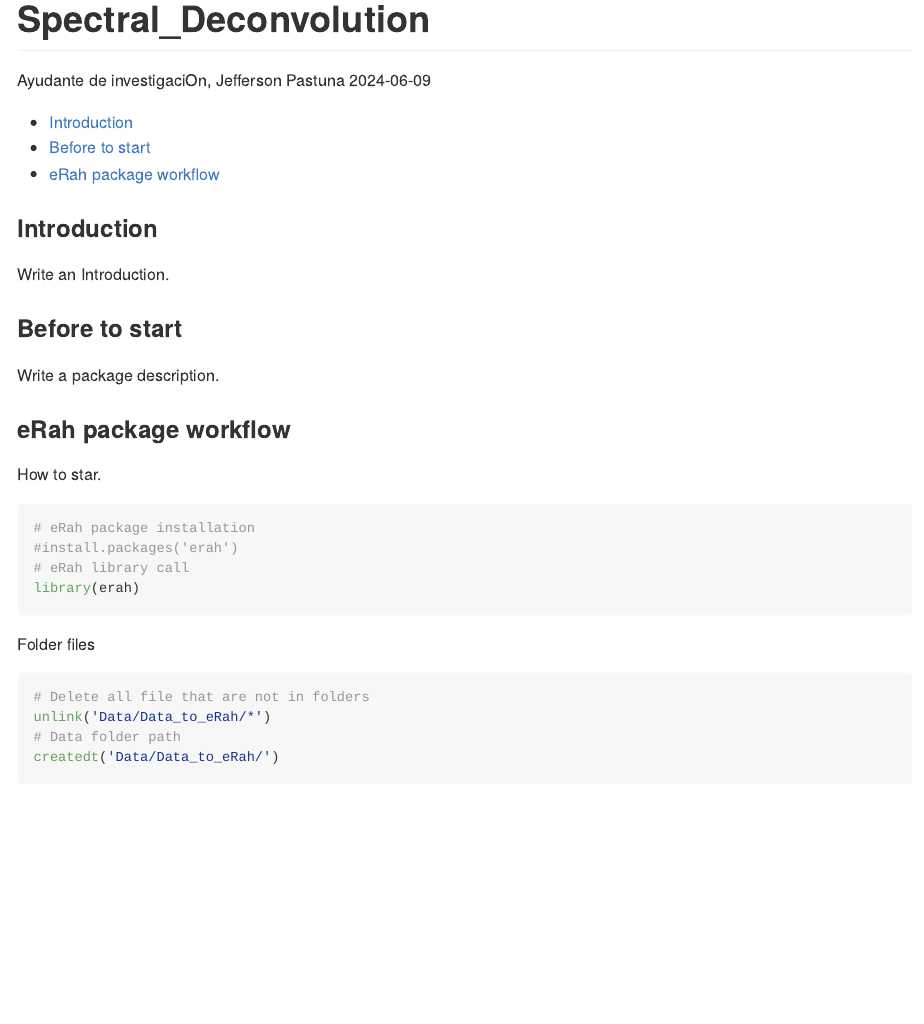
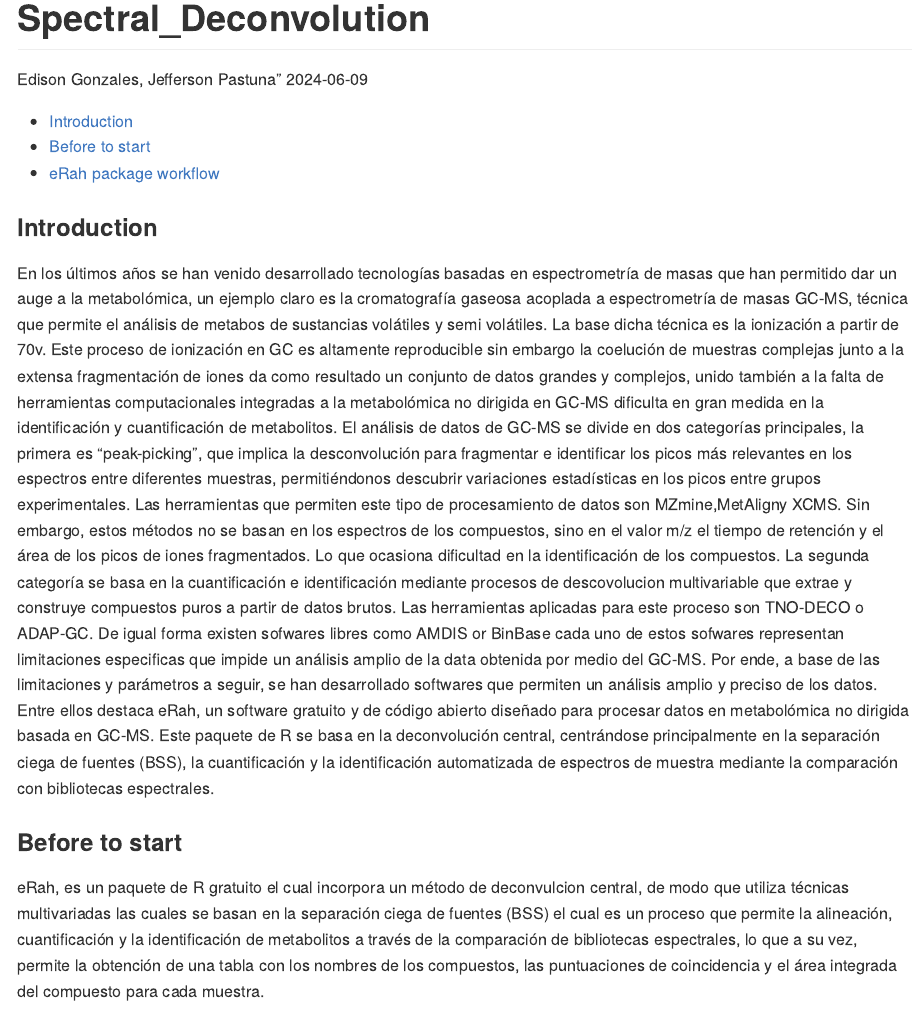
Before and after one commit to IKIAM-NPLab/I_guayusa_volatilome, an R Markdown document (Spectral_Deconvolution.Rmd): the page in a window 1100 px wide, from its top. Rendered offline with R 4.5, knitr and Pandoc, with nearby package versions; some code elsewhere in the file could not run offline.

Commit message:
Update Spectral_Deconvolution.Rmd

```diff
--- a/Spectral_Deconvolution.Rmd
+++ b/Spectral_Deconvolution.Rmd
@@ -1,6 +1,6 @@
 ---
 title: "Spectral_Deconvolution"
-author: "Ayudante de investigaciOn, Jefferson Pastuna"
+author: Edison Gonzales, Jefferson Pastuna"
 date: "2024-06-09"
 output:
   github_document:
@@ -17,11 +17,14 @@ usethis::git_vaccinate()
 
 ### Introduction
 
-Write an Introduction.
+En los últimos años se han venido desarrollado tecnologías basadas en espectrometría de masas que han permitido dar un auge a la metabolómica, un ejemplo claro es la cromatografía gaseosa acoplada a espectrometría de masas GC-MS, técnica que permite el análisis de metabos de sustancias volátiles y semi volátiles. La base dicha técnica es la ionización a partir de 70v.
+Este proceso de ionización en GC es altamente reproducible sin embargo la coelución de muestras complejas junto a la extensa fragmentación de iones da como resultado un conjunto de datos grandes y complejos, unido también a la falta de herramientas computacionales integradas a la metabolómica no dirigida en GC-MS dificulta en gran medida en la identificación y cuantificación de metabolitos.
+El análisis de datos de GC-MS se divide en dos categorías principales, la primera es “peak-picking”, que implica la desconvolución para fragmentar e identificar los picos más relevantes en los espectros entre diferentes muestras, permitiéndonos descubrir variaciones estadísticas en los picos entre grupos experimentales. Las herramientas que permiten este tipo de procesamiento de datos son MZmine,MetAligny XCMS. Sin embargo, estos métodos no se basan en los espectros de los compuestos, sino en el valor m/z el tiempo de retención y el área de los picos de iones fragmentados. Lo que ocasiona dificultad en la identificación de los compuestos.
+La segunda categoría se basa en la cuantificación e identificación mediante procesos de descovolucion multivariable que extrae y construye compuestos puros a partir de datos brutos. Las herramientas aplicadas para este proceso son TNO-DECO o ADAP-GC. De igual forma existen sofwares libres como AMDIS or BinBase cada uno de estos sofwares representan limitaciones especificas que impide un análisis amplio de la data obtenida por medio del GC-MS.
+Por ende, a base de las limitaciones y parámetros a seguir, se han desarrollado softwares que permiten un análisis amplio y preciso de los datos. Entre ellos destaca eRah, un software gratuito y de código abierto diseñado para procesar datos en metabolómica no dirigida basada en GC-MS. Este paquete de R se basa en la deconvolución central, centrándose principalmente en la separación ciega de fuentes (BSS), la cuantificación y la identificación automatizada de espectros de muestra mediante la comparación con bibliotecas espectrales.
 
 ### Before to start
-
-Write a package description.
+eRah, es un paquete de R gratuito el cual incorpora un método de deconvulcion central, de modo que utiliza técnicas multivariadas las cuales se basan en la separación ciega de fuentes  (BSS) el cual es un proceso que permite la alineación, cuantificación y la identificación de metabolitos a través de la comparación de bibliotecas espectrales, lo que a su vez, permite la obtención de una tabla con los nombres de los compuestos, las puntuaciones de coincidencia y el área integrada del compuesto para cada muestra.
 
 ### eRah package workflow
 
```
